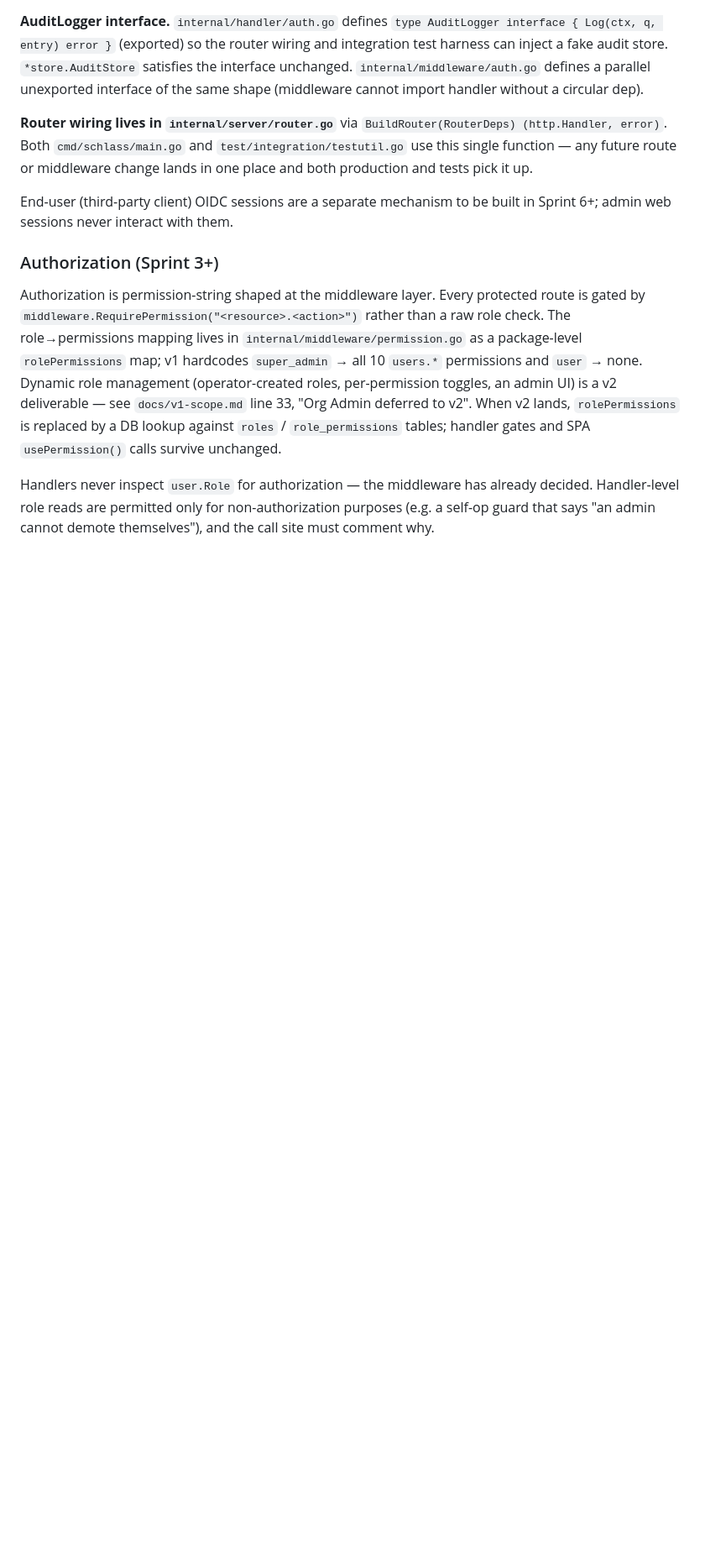
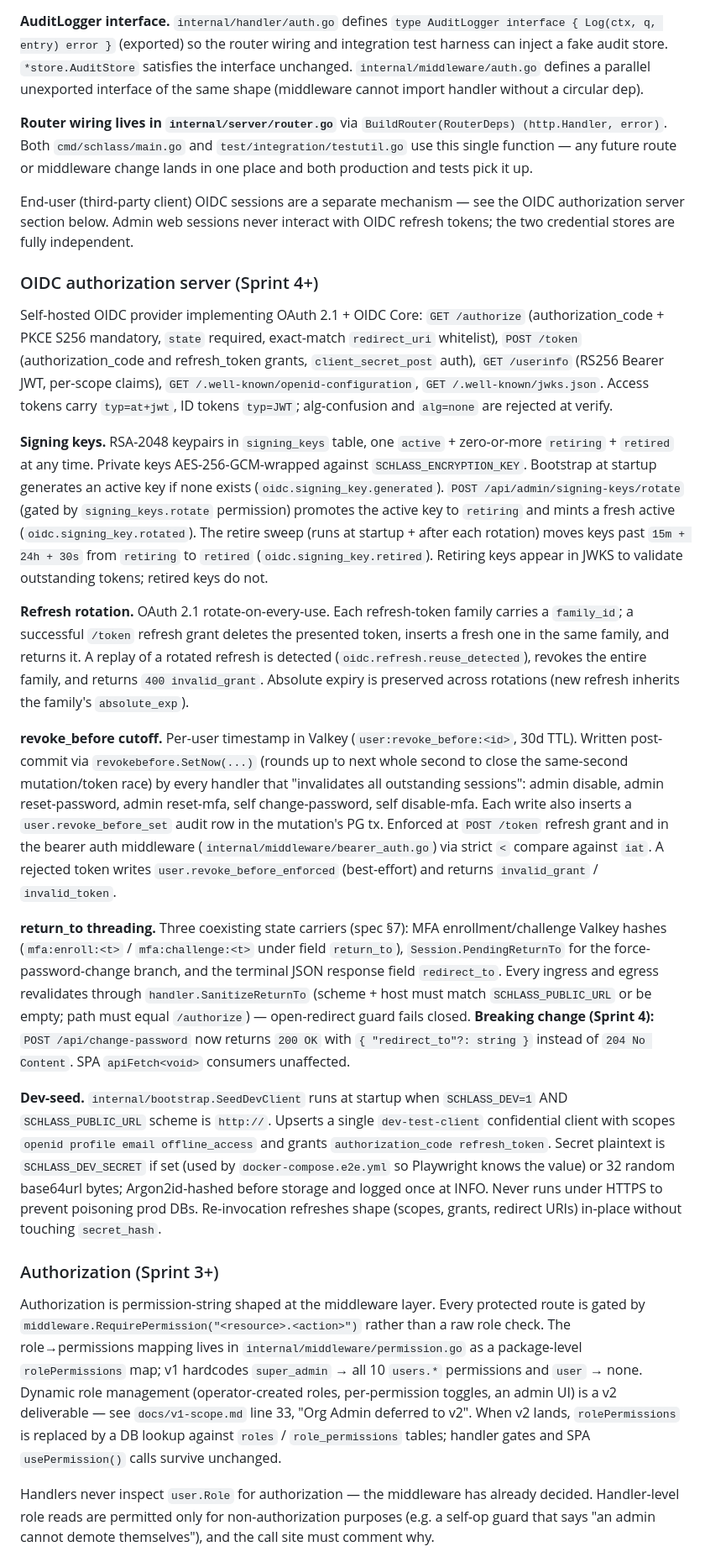
Before and after one commit to abdo75/Schlass, a Markdown page: CLAUDE.md, the part around the change. Shown at 84% size. Drawn GitHub-style; blank space fills up the shorter version.

Commit message:
docs(claude): document OIDC authorization server internals
CLAUDE.md line 93 said "OIDC is Sprint 6+" — stale after Sprint 4
shipped the full authorization server. Replaces that line with a
concise OIDC section covering: endpoint surface, signing-key lifecycle
(bootstrap / rotate / retire-sweep), OAuth 2.1 refresh rotation +
family reuse detection, revoke_before enforcement, return_to state
machine, and the SCHLASS_DEV-gated seed hook. Also records the
/api/change-password 204 → 200 breaking change so it is not rediscovered.

Co-Authored-By: Claude Opus 4.7 (1M context) <noreply@anthropic.com>

```diff
--- a/CLAUDE.md
+++ b/CLAUDE.md
@@ -90,7 +90,21 @@ The auth middleware (`internal/middleware/auth.go`) reads the cookie, fetches th
 
 **Router wiring lives in `internal/server/router.go`** via `BuildRouter(RouterDeps) (http.Handler, error)`. Both `cmd/schlass/main.go` and `test/integration/testutil.go` use this single function — any future route or middleware change lands in one place and both production and tests pick it up.
 
-End-user (third-party client) OIDC sessions are a separate mechanism to be built in Sprint 6+; admin web sessions never interact with them.
+End-user (third-party client) OIDC sessions are a separate mechanism — see the OIDC authorization server section below. Admin web sessions never interact with OIDC refresh tokens; the two credential stores are fully independent.
+
+### OIDC authorization server (Sprint 4+)
+
+Self-hosted OIDC provider implementing OAuth 2.1 + OIDC Core: `GET /authorize` (authorization_code + PKCE S256 mandatory, `state` required, exact-match `redirect_uri` whitelist), `POST /token` (authorization_code and refresh_token grants, `client_secret_post` auth), `GET /userinfo` (RS256 Bearer JWT, per-scope claims), `GET /.well-known/openid-configuration`, `GET /.well-known/jwks.json`. Access tokens carry `typ=at+jwt`, ID tokens `typ=JWT`; alg-confusion and `alg=none` are rejected at verify.
+
+**Signing keys.** RSA-2048 keypairs in `signing_keys` table, one `active` + zero-or-more `retiring` + `retired` at any time. Private keys AES-256-GCM-wrapped against `SCHLASS_ENCRYPTION_KEY`. Bootstrap at startup generates an active key if none exists (`oidc.signing_key.generated`). `POST /api/admin/signing-keys/rotate` (gated by `signing_keys.rotate` permission) promotes the active key to `retiring` and mints a fresh active (`oidc.signing_key.rotated`). The retire sweep (runs at startup + after each rotation) moves keys past `15m + 24h + 30s` from `retiring` to `retired` (`oidc.signing_key.retired`). Retiring keys appear in JWKS to validate outstanding tokens; retired keys do not.
+
+**Refresh rotation.** OAuth 2.1 rotate-on-every-use. Each refresh-token family carries a `family_id`; a successful `/token` refresh grant deletes the presented token, inserts a fresh one in the same family, and returns it. A replay of a rotated refresh is detected (`oidc.refresh.reuse_detected`), revokes the entire family, and returns `400 invalid_grant`. Absolute expiry is preserved across rotations (new refresh inherits the family's `absolute_exp`).
+
+**revoke_before cutoff.** Per-user timestamp in Valkey (`user:revoke_before:<id>`, 30d TTL). Written post-commit via `revokebefore.SetNow(...)` (rounds up to next whole second to close the same-second mutation/token race) by every handler that "invalidates all outstanding sessions": admin disable, admin reset-password, admin reset-mfa, self change-password, self disable-mfa. Each write also inserts a `user.revoke_before_set` audit row in the mutation's PG tx. Enforced at `POST /token` refresh grant and in the bearer auth middleware (`internal/middleware/bearer_auth.go`) via strict `<` compare against `iat`. A rejected token writes `user.revoke_before_enforced` (best-effort) and returns `invalid_grant` / `invalid_token`.
+
+**return_to threading.** Three coexisting state carriers (spec §7): MFA enrollment/challenge Valkey hashes (`mfa:enroll:<t>` / `mfa:challenge:<t>` under field `return_to`), `Session.PendingReturnTo` for the force-password-change branch, and the terminal JSON response field `redirect_to`. Every ingress and egress revalidates through `handler.SanitizeReturnTo` (scheme + host must match `SCHLASS_PUBLIC_URL` or be empty; path must equal `/authorize`) — open-redirect guard fails closed. **Breaking change (Sprint 4):** `POST /api/change-password` now returns `200 OK` with `{ "redirect_to"?: string }` instead of `204 No Content`. SPA `apiFetch<void>` consumers unaffected.
+
+**Dev-seed.** `internal/bootstrap.SeedDevClient` runs at startup when `SCHLASS_DEV=1` AND `SCHLASS_PUBLIC_URL` scheme is `http://`. Upserts a single `dev-test-client` confidential client with scopes `openid profile email offline_access` and grants `authorization_code refresh_token`. Secret plaintext is `SCHLASS_DEV_SECRET` if set (used by `docker-compose.e2e.yml` so Playwright knows the value) or 32 random base64url bytes; Argon2id-hashed before storage and logged once at INFO. Never runs under HTTPS to prevent poisoning prod DBs. Re-invocation refreshes shape (scopes, grants, redirect URIs) in-place without touching `secret_hash`.
 
 ### Authorization (Sprint 3+)
 
```
